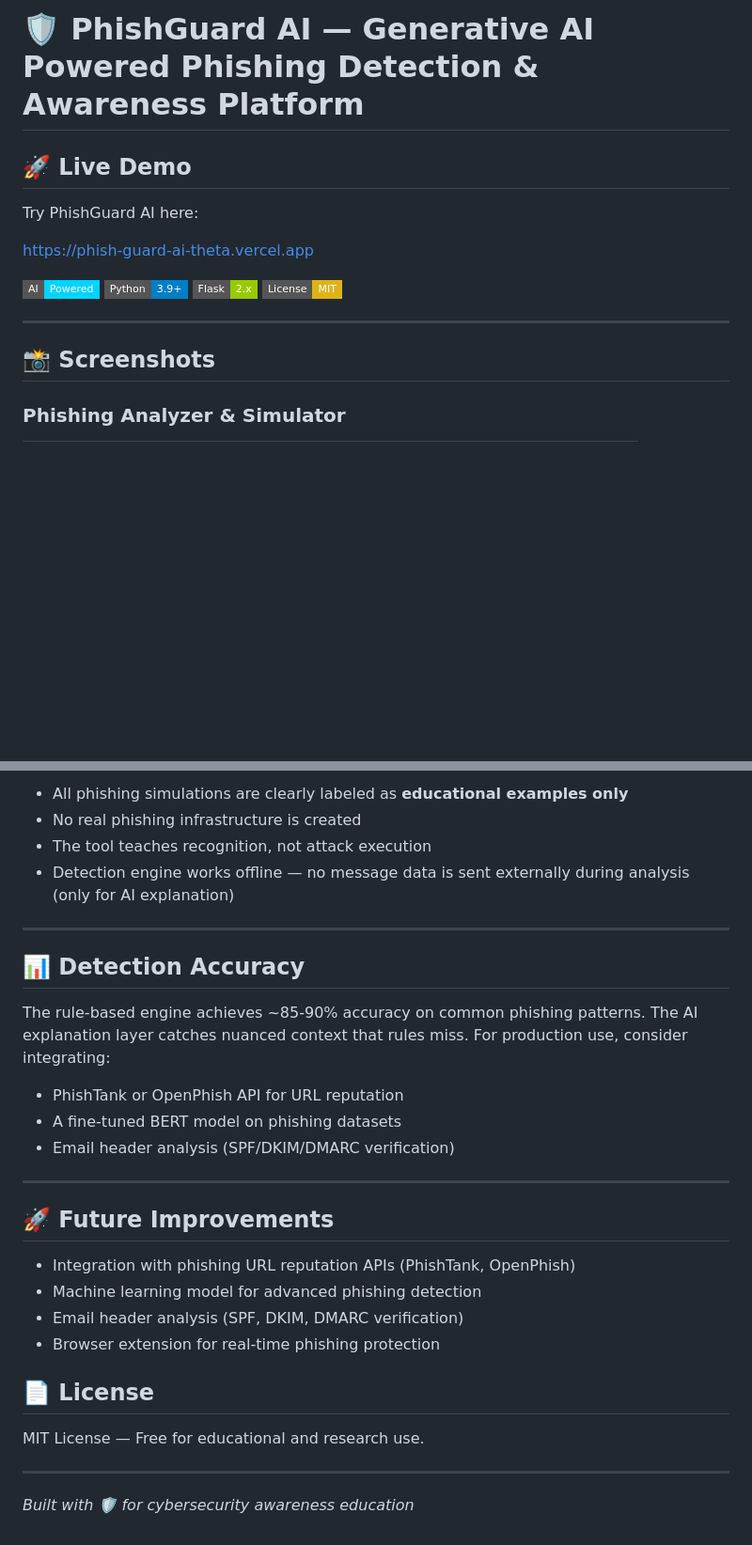
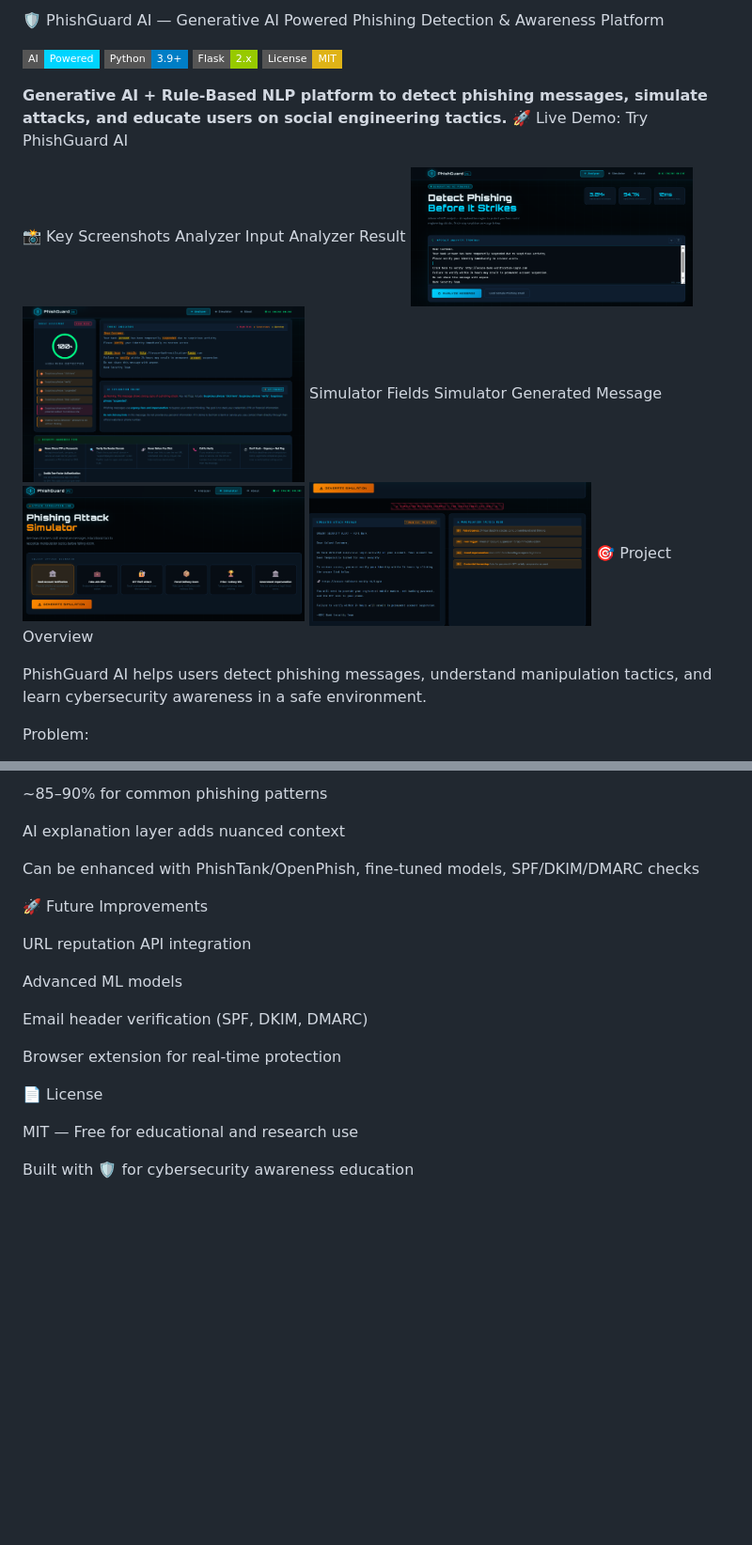
Before and after one commit to rajprakhar07/PhishGuard-AI, a Markdown page: README.md, 2 parts joined by grey strips. Shown at 94% size. GitHub-like rendering; badges without logos; blank space fills up the shorter version.

```diff
--- a/README.md
+++ b/README.md
@@ -1,17 +1,21 @@
-# 🛡 PhishGuard AI — Generative AI Powered Phishing Detection & Awareness Platform
+🛡 PhishGuard AI — Generative AI Powered Phishing Detection & Awareness Platform
 
-## 🚀 Live Demo
-Try PhishGuard AI here:
+![AI-Powered](https://img.shields.io/badge/AI-Powered-00d4ff?style=flat-square)
+![Python 3.9+](https://img.shields.io/badge/Python-3.9+-blue?style=flat-square)
+![Flask](https://img.shields.io/badge/Flask-2.x-green?style=flat-square)
+![License: MIT](https://img.shields.io/badge/License-MIT-yellow?style=flat-square)
 
-https://phish-guard-ai-theta.vercel.app
+**Generative AI + Rule-Based NLP platform to detect phishing messages, simulate attacks, and educate users on social engineering tactics.**
+🚀 Live Demo: Try PhishGuard AI
 
-![PhishGuard AI](https://img.shields.io/badge/AI-Powered-00d4ff?style=flat-square)
-![Python](https://img.shields.io/badge/Python-3.9+-blue?style=flat-square)
-![Flask](https://img.shields.io/badge/Flask-2.x-green?style=flat-square)
-![License](https://img.shields.io/badge/License-MIT-yellow?style=flat-square)
+📸 Key Screenshots
+Analyzer Input	Analyzer Result
+<img src="screenshots/analyzer_input.png" width="300"/>	<img src="screenshots/analyzer_result.png" width="300"/>
+Simulator Fields	Simulator Generated Message
+<img src="screenshots/simulator_fields.png" width="300"/>	<img src="screenshots/simulator_generated.png" width="300"/>
+🎯 Project Overview
 
----
-## 📸 Screenshots
+PhishGuard AI helps users detect phishing messages, understand manipulation tactics, and learn cybersecurity awareness in a safe environment.
 
-### Phishing Analyzer & Simulator
+Problem:
 
@@ -189,31 +133,22 @@ Claude generates realistic-but-safe phishing examples for educational purposes.
 
-- All phishing simulations are clearly labeled as **educational examples only**
-- No real phishing infrastructure is created
-- The tool teaches recognition, not attack execution
-- Detection engine works offline — no message data is sent externally during analysis (only for AI explanation)
+~85–90% for common phishing patterns
 
----
+AI explanation layer adds nuanced context
 
-## 📊 Detection Accuracy
+Can be enhanced with PhishTank/OpenPhish, fine-tuned models, SPF/DKIM/DMARC checks
 
-The rule-based engine achieves ~85-90% accuracy on common phishing patterns. The AI explanation layer catches nuanced context that rules miss. For production use, consider integrating:
-- PhishTank or OpenPhish API for URL reputation
-- A fine-tuned BERT model on phishing datasets
-- Email header analysis (SPF/DKIM/DMARC verification)
+🚀 Future Improvements
 
----
+URL reputation API integration
 
-## 🚀 Future Improvements
+Advanced ML models
 
-- Integration with phishing URL reputation APIs (PhishTank, OpenPhish)
-- Machine learning model for advanced phishing detection
-- Email header analysis (SPF, DKIM, DMARC verification)
-- Browser extension for real-time phishing protection
+Email header verification (SPF, DKIM, DMARC)
 
-## 📄 License
+Browser extension for real-time protection
 
-MIT License — Free for educational and research use.
+📄 License
 
----
+MIT — Free for educational and research use
 
-*Built with 🛡 for cybersecurity awareness education*
+Built with 🛡 for cybersecurity awareness education
```
Also changed, not shown: other parts of README.md (+74 -134 lines).
